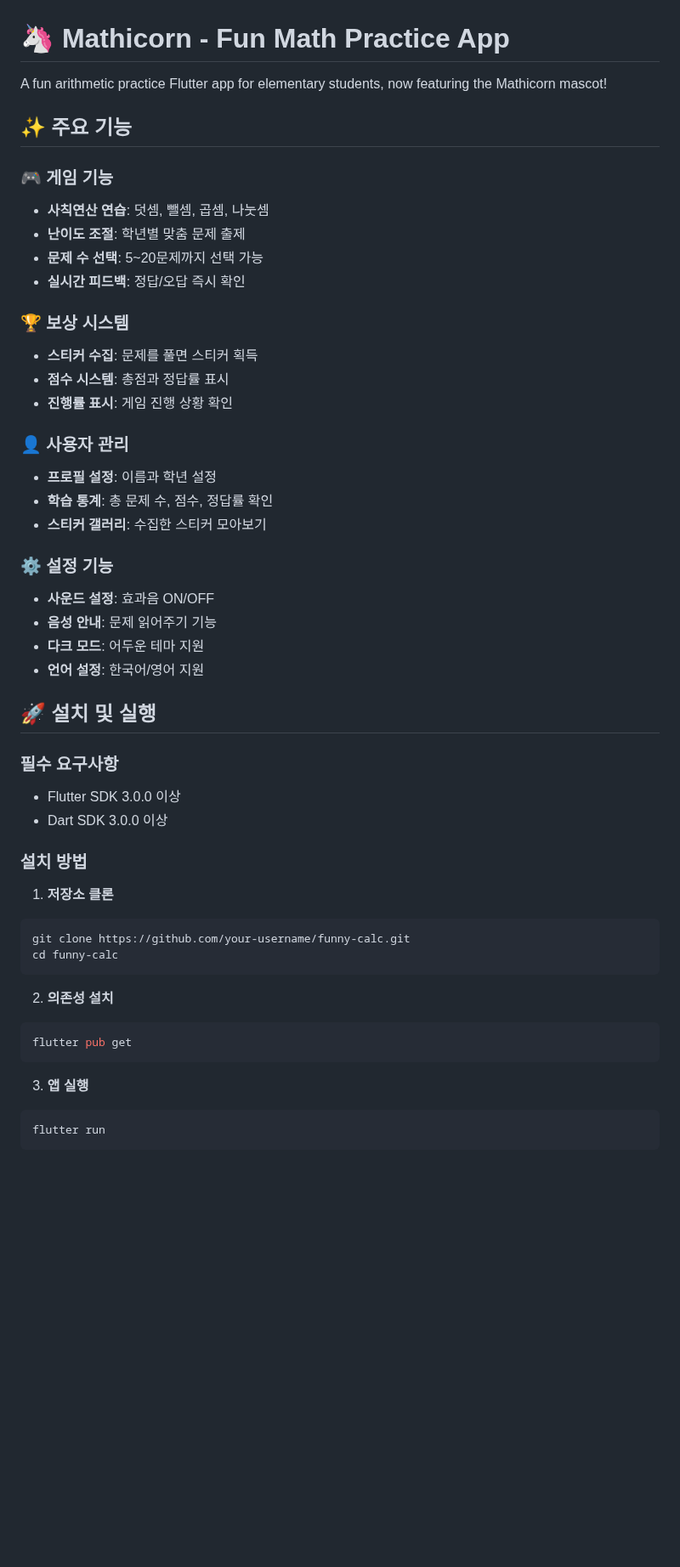
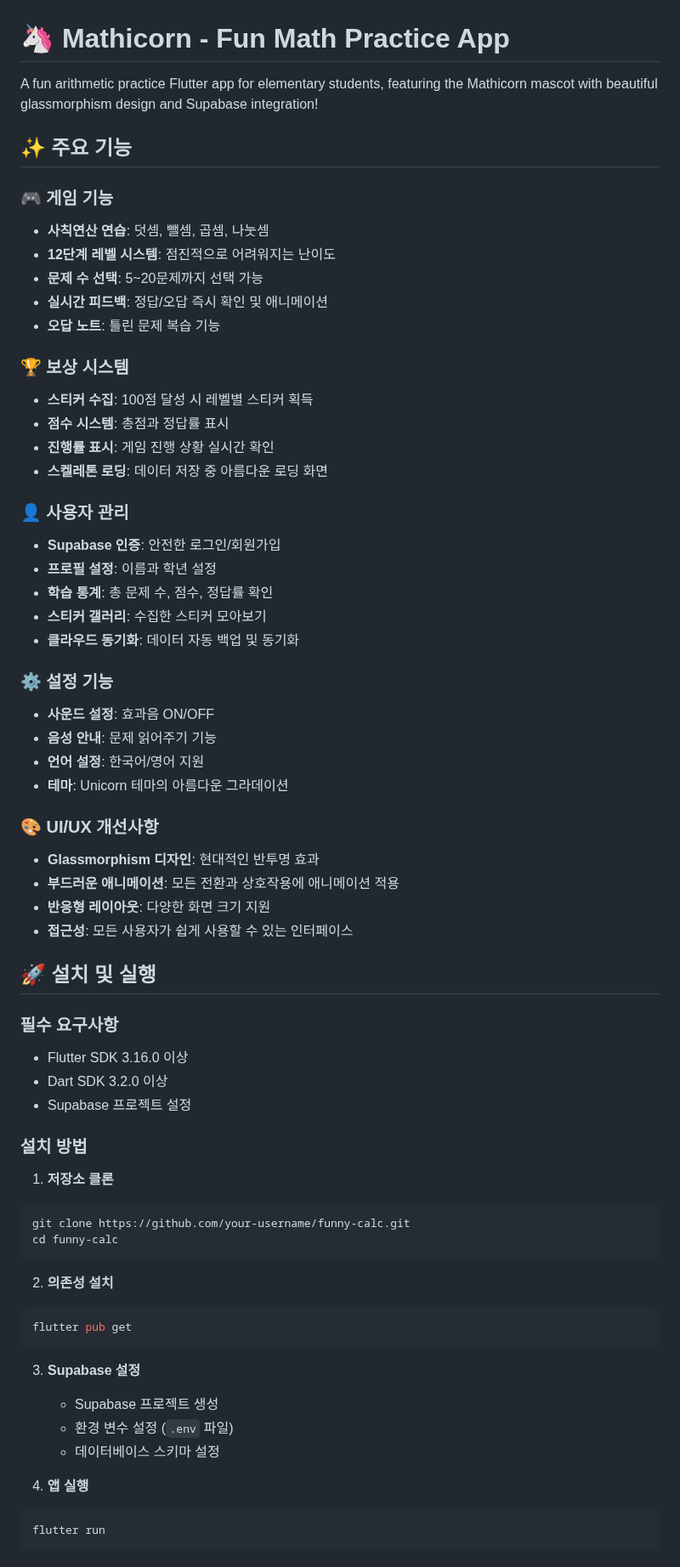
Before and after one commit to kimho314/Mathicorn, a Markdown page: README.md, the part around one of its changes. Shown at 85% size. Drawn GitHub-style; blank space fills up the shorter version.

````diff
--- a/README.md
+++ b/README.md
@@ -1,36 +1,47 @@
 # 🦄 Mathicorn - Fun Math Practice App
 
-A fun arithmetic practice Flutter app for elementary students, now featuring the Mathicorn mascot!
+A fun arithmetic practice Flutter app for elementary students, featuring the Mathicorn mascot with beautiful glassmorphism design and Supabase integration!
 
 ## ✨ 주요 기능
 
 ### 🎮 게임 기능
 - **사칙연산 연습**: 덧셈, 뺄셈, 곱셈, 나눗셈
-- **난이도 조절**: 학년별 맞춤 문제 출제
+- **12단계 레벨 시스템**: 점진적으로 어려워지는 난이도
 - **문제 수 선택**: 5~20문제까지 선택 가능
-- **실시간 피드백**: 정답/오답 즉시 확인
+- **실시간 피드백**: 정답/오답 즉시 확인 및 애니메이션
+- **오답 노트**: 틀린 문제 복습 기능
 
 ### 🏆 보상 시스템
-- **스티커 수집**: 문제를 풀면 스티커 획득
+- **스티커 수집**: 100점 달성 시 레벨별 스티커 획득
 - **점수 시스템**: 총점과 정답률 표시
-- **진행률 표시**: 게임 진행 상황 확인
+- **진행률 표시**: 게임 진행 상황 실시간 확인
+- **스켈레톤 로딩**: 데이터 저장 중 아름다운 로딩 화면
 
 ### 👤 사용자 관리
+- **Supabase 인증**: 안전한 로그인/회원가입
 - **프로필 설정**: 이름과 학년 설정
 - **학습 통계**: 총 문제 수, 점수, 정답률 확인
 - **스티커 갤러리**: 수집한 스티커 모아보기
+- **클라우드 동기화**: 데이터 자동 백업 및 동기화
 
 ### ⚙️ 설정 기능
 - **사운드 설정**: 효과음 ON/OFF
 - **음성 안내**: 문제 읽어주기 기능
-- **다크 모드**: 어두운 테마 지원
 - **언어 설정**: 한국어/영어 지원
+- **테마**: Unicorn 테마의 아름다운 그라데이션
+
+### 🎨 UI/UX 개선사항
+- **Glassmorphism 디자인**: 현대적인 반투명 효과
+- **부드러운 애니메이션**: 모든 전환과 상호작용에 애니메이션 적용
+- **반응형 레이아웃**: 다양한 화면 크기 지원
+- **접근성**: 모든 사용자가 쉽게 사용할 수 있는 인터페이스
 
 ## 🚀 설치 및 실행
 
 ### 필수 요구사항
-- Flutter SDK 3.0.0 이상
-- Dart SDK 3.0.0 이상
+- Flutter SDK 3.16.0 이상
+- Dart SDK 3.2.0 이상
+- Supabase 프로젝트 설정
 
 ### 설치 방법
 
@@ -45,7 +56,12 @@ cd funny-calc
 flutter pub get
 ```
 
-3. **앱 실행**
+3. **Supabase 설정**
+   - Supabase 프로젝트 생성
+   - 환경 변수 설정 (`.env` 파일)
+   - 데이터베이스 스키마 설정
+
+4. **앱 실행**
 ```bash
 flutter run
 ```
````
Also changed, not shown: other parts of README.md (+63 -28 lines).
